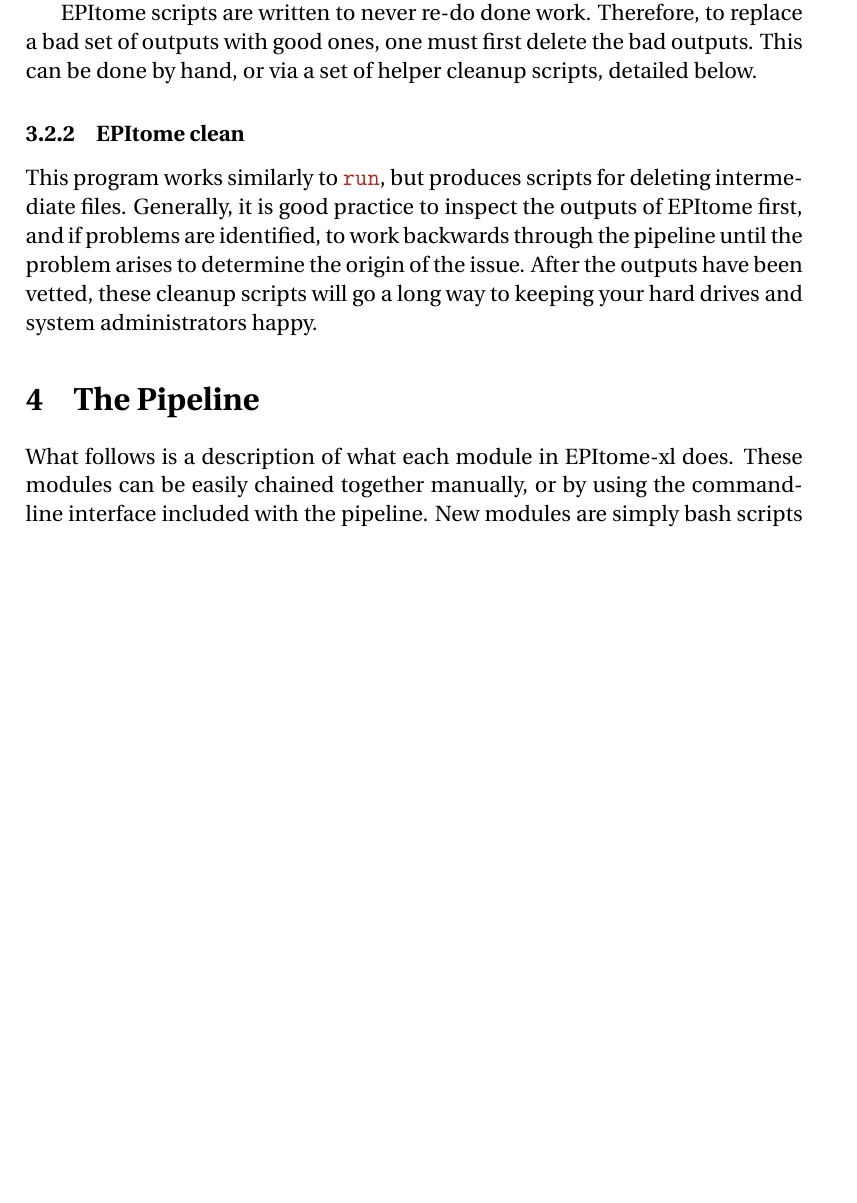
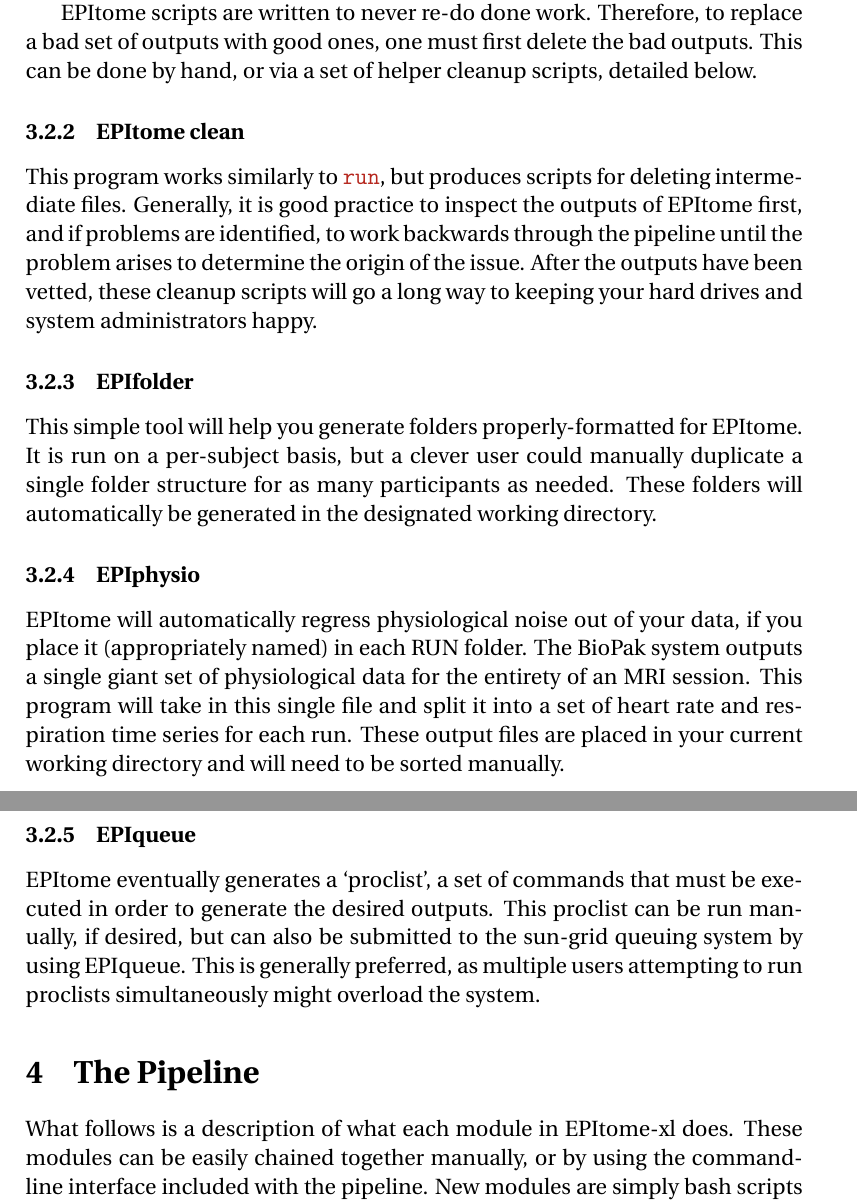
Before and after one commit to josephdviviano/epitome, a LaTeX document (doc/instructions.tex): part of page 9 of 28 before the commit and two parts of pages 9 and 10 of 29 after it, the two joined at a grey line, cut so that both start at the same text, the shorter picture padded with empty space. Compiled offline with pdfLaTeX.

Commit message:
updated documentation

```diff
--- a/doc/instructions.tex
+++ b/doc/instructions.tex
@@ -208,6 +208,18 @@ EPItome scripts are written to never re-do done work. Therefore, to replace a ba
 \subsubsection{EPItome clean}
 
 This program works similarly to \texttt{run}, but produces scripts for deleting intermediate files. Generally, it is good practice to inspect the outputs of EPItome first, and if problems are identified, to work backwards through the pipeline until the problem arises to determine the origin of the issue. After the outputs have been vetted, these cleanup scripts will go a long way to keeping your hard drives and system administrators happy.
+
+\subsubsection{EPIfolder}
+
+This simple tool will help you generate folders properly-formatted for EPItome. It is run on a per-subject basis, but a clever user could manually duplicate a single folder structure for as many participants as needed. These folders will automatically be generated in the designated working directory.
+
+\subsubsection{EPIphysio}
+
+EPItome will automatically regress physiological noise out of your data, if you place it (appropriately named) in each RUN folder. The BioPak system outputs a single giant set of physiological data for the entirety of an MRI session. This program will take in this single file and split it into a set of heart rate and respiration time series for each run. These output files are placed in your current working directory and will need to be sorted manually.
+
+\subsubsection{EPIqueue}
+
+EPItome eventually generates a `proclist', a set of commands that must be executed in order to generate the desired outputs. This proclist can be run manually, if desired, but can also be submitted to the sun-grid queuing system by using EPIqueue. This is generally preferred, as multiple users attempting to run proclists simultaneously might overload the system.
 
 %%%%%%%%%%%%%%%%%%%%%%%%%%%%%%%%%%%%%%%%%%%%%%%%%%%%%%%%%%%%%%%%%%%%%%%%%%%%%%%
 % Pipeline specifics: usage of each module.
```
Also changed, not shown: doc/instructions.pdf, doc/instructions.tex (2 more changed lines).
